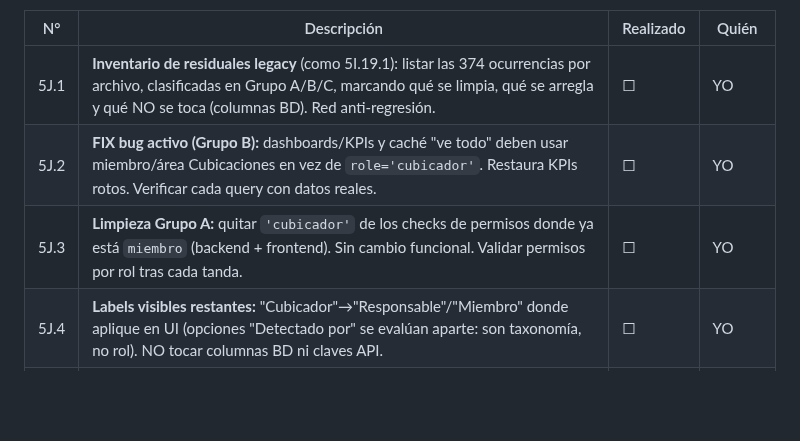
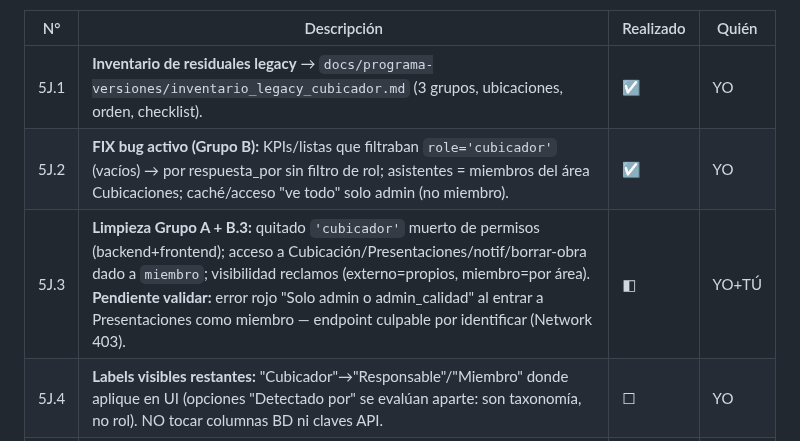
Before and after one commit to eugenioz-droid/armahub-backend, a Markdown page: docs/programa-versiones/programa_v1.00.md, the part around the change. Rendered like a GitHub page; blank space fills up the shorter version.

Commit message:
docs: marcar 5J.1-5J.3 completadas; anotar bug pendiente error 403 en Presentaciones por identificar via Network

```diff
--- a/docs/programa-versiones/programa_v1.00.md
+++ b/docs/programa-versiones/programa_v1.00.md
@@ -445,9 +445,9 @@ Objetivo: endurecer Reclamos y cerrar los pendientes reales arrastrados.
 
 | N° | Descripción | Realizado | Quién |
 |----|-------------|-----------|-------|
-| 5J.1 | **Inventario de residuales legacy** (como 5I.19.1): listar las 374 ocurrencias por archivo, clasificadas en Grupo A/B/C, marcando qué se limpia, qué se arregla y qué NO se toca (columnas BD). Red anti-regresión. | ☐ | YO |
-| 5J.2 | **FIX bug activo (Grupo B):** dashboards/KPIs y caché "ve todo" deben usar miembro/área Cubicaciones en vez de `role='cubicador'`. Restaura KPIs rotos. Verificar cada query con datos reales. | ☐ | YO |
-| 5J.3 | **Limpieza Grupo A:** quitar `'cubicador'` de los checks de permisos donde ya está `miembro` (backend + frontend). Sin cambio funcional. Validar permisos por rol tras cada tanda. | ☐ | YO |
+| 5J.1 | **Inventario de residuales legacy** → `docs/programa-versiones/inventario_legacy_cubicador.md` (3 grupos, ubicaciones, orden, checklist). | ☑ | YO |
+| 5J.2 | **FIX bug activo (Grupo B):** KPIs/listas que filtraban `role='cubicador'` (vacíos) → por respuesta_por sin filtro de rol; asistentes = miembros del área Cubicaciones; caché/acceso "ve todo" solo admin (no miembro). | ☑ | YO |
+| 5J.3 | **Limpieza Grupo A + B.3:** quitado `'cubicador'` muerto de permisos (backend+frontend); acceso a Cubicación/Presentaciones/notif/borrar-obra dado a `miembro`; visibilidad reclamos (externo=propios, miembro=por área). **Pendiente validar:** error rojo "Solo admin o admin_calidad" al entrar a Presentaciones como miembro — endpoint culpable por identificar (Network 403). | ◧ | YO+TÚ |
 | 5J.4 | **Labels visibles restantes:** "Cubicador"→"Responsable"/"Miembro" donde aplique en UI (opciones "Detectado por" se evalúan aparte: son taxonomía, no rol). NO tocar columnas BD ni claves API. | ☐ | YO |
 | 5J.5 | **Decisión rol `cubicador` en VALID_ROLES / ROL_MAP / registry:** definir si se retira el rol del catálogo (auth.py, admin.py, registry.js) o se deja como alias. Solo tras 5J.2–5J.4. | ☐ | TÚ+YO |
 | 5J.6 | Validación final: smoke test de permisos por cada rol vivo (admin, admin_calidad, cliente, miembro, externo) + dashboards con datos. Cero regresión. | ☐ | TÚ |
```
